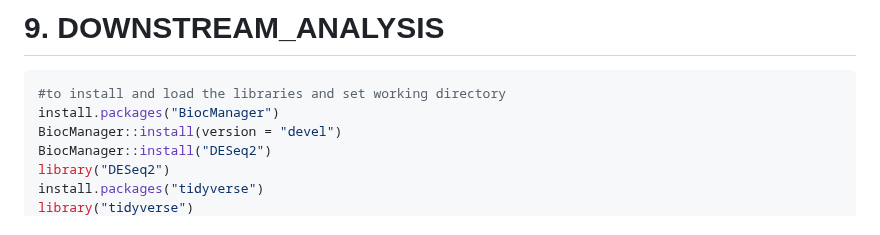
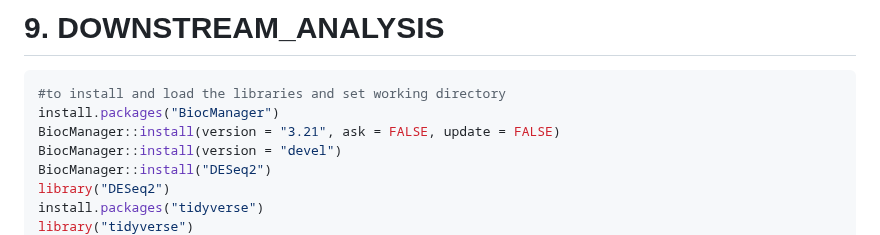
Before and after one commit to Bidya122/Bulk_RNAseq_Analysis, a Markdown page: README.md, the part around the change. GitHub-like rendering.

````diff
--- a/README.md
+++ b/README.md
@@ -568,6 +568,7 @@ sudo systemctl status rstudio-server
 ```bash
 #to install and load the libraries and set working directory
 install.packages("BiocManager")
+BiocManager::install(version = "3.21", ask = FALSE, update = FALSE)
 BiocManager::install(version = "devel")
 BiocManager::install("DESeq2")
 library("DESeq2")
````
